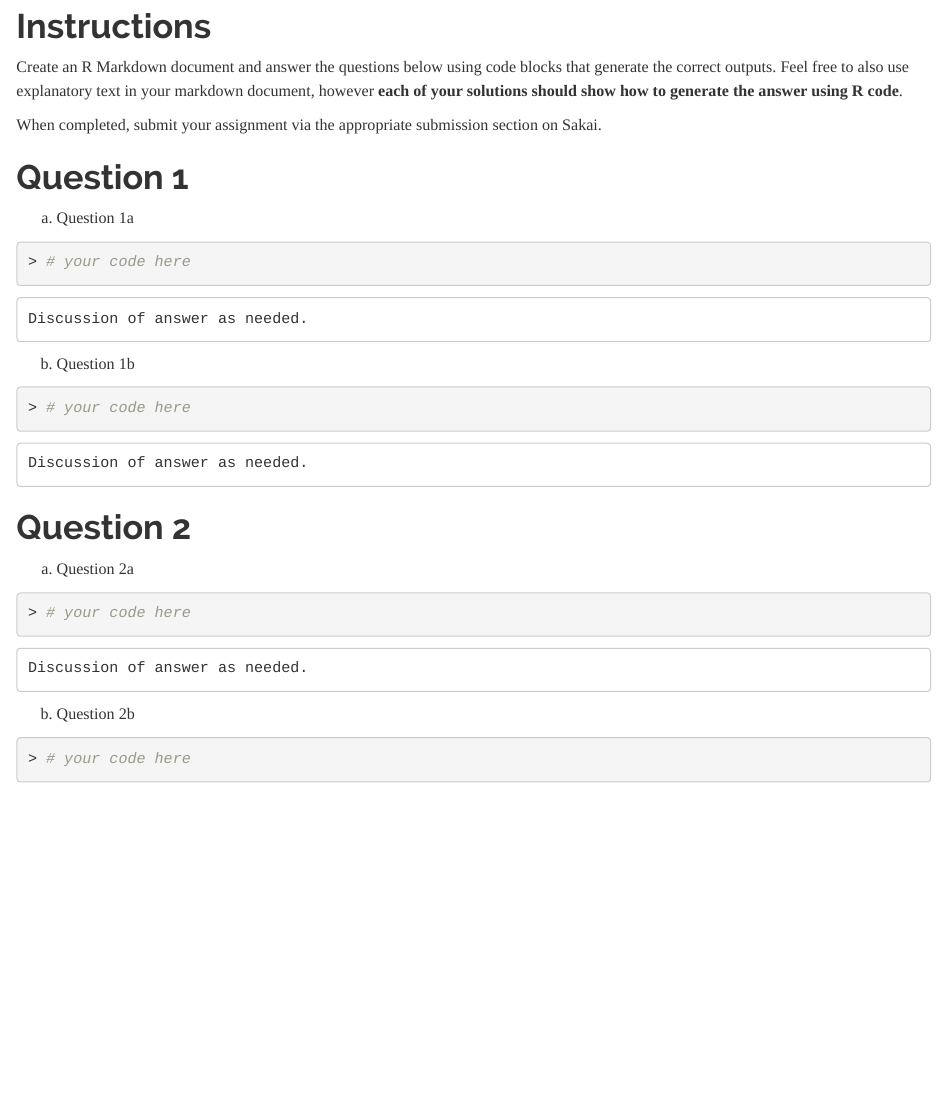
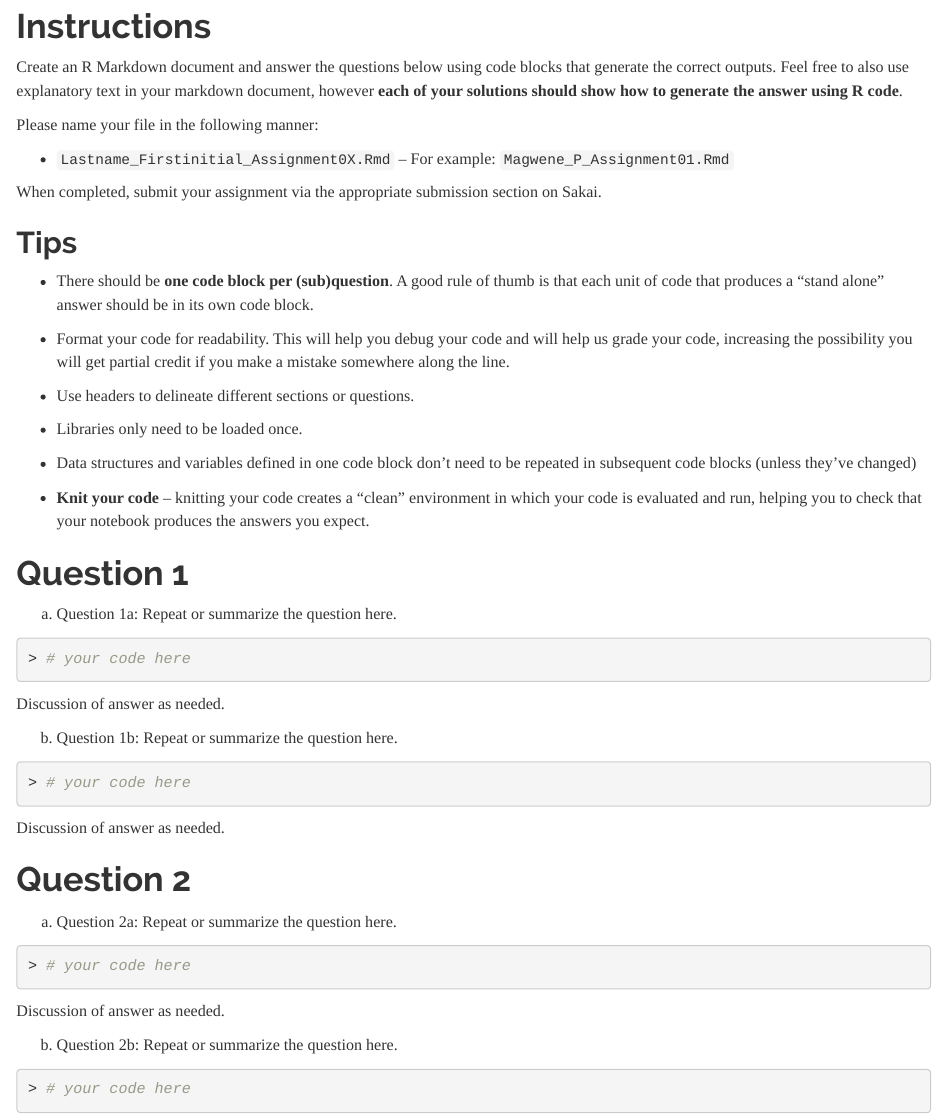
Before and after one commit to bio304-class/bio304-course-notes, an R Markdown document (homework-template.Rmd): the page in a window 1100 px wide, from 110 px down. Rendered offline with R 4.5, knitr and Pandoc, with nearby package versions.

Commit message:
update hw template

````diff
--- a/homework-template.Rmd
+++ b/homework-template.Rmd
@@ -20,43 +20,61 @@ knitr::opts_chunk$set(echo = TRUE, prompt = TRUE, eval = TRUE,
 
 Create an R Markdown document and answer the questions below using code blocks that generate the correct outputs. Feel free to also use explanatory text in your markdown document, however **each of your solutions should show how to generate the answer using R code**.
 
+Please name your file in the following manner:
+
+* `Lastname_Firstinitial_Assignment0X.Rmd` -- For example: `Magwene_P_Assignment01.Rmd`
+
 When completed, submit your assignment via the appropriate submission section on Sakai.
+
+## Tips
+
+* There should be **one code block per (sub)question**. A good rule of thumb is that each unit of code that produces a "stand alone" answer should be in its own code block.
+
+* Format your code for readability.  This will help you debug your code and will help us grade your code, increasing the possibility you will get partial credit if you make a mistake somewhere along the line.
+
+* Use headers to delineate different sections or questions.
+
+* Libraries only need to be loaded once.
+
+* Data structures and variables defined in one code block don't need to be repeated in subsequent code blocks (unless they've changed)
+
+* **Knit your code** -- knitting your code creates a "clean" environment in which your code is evaluated and run, helping you to check that your notebook produces the answers you expect.
 
 
 # Question 1
 
-a. Question 1a
+a. Question 1a: Repeat or summarize the question here.
 
 ```{r}
 # your code here
 ```
 
-    Discussion of answer as needed.
+Discussion of answer as needed.
 
 
-b. Question 1b
+b. Question 1b: Repeat or summarize the question here.
 
 ```{r}
 # your code here
 ```
 
-    Discussion of answer as needed.
+Discussion of answer as needed.
 
 # Question 2
 
-a. Question 2a
+a. Question 2a: Repeat or summarize the question here.
 
 ```{r}
 # your code here
 ```
 
-    Discussion of answer as needed.
+Discussion of answer as needed.
 
 
-b. Question 2b
+b. Question 2b: Repeat or summarize the question here.
 
 ```{r}
 # your code here
 ```
 
-    Discussion of answer as needed.
+Discussion of answer as needed.
````
